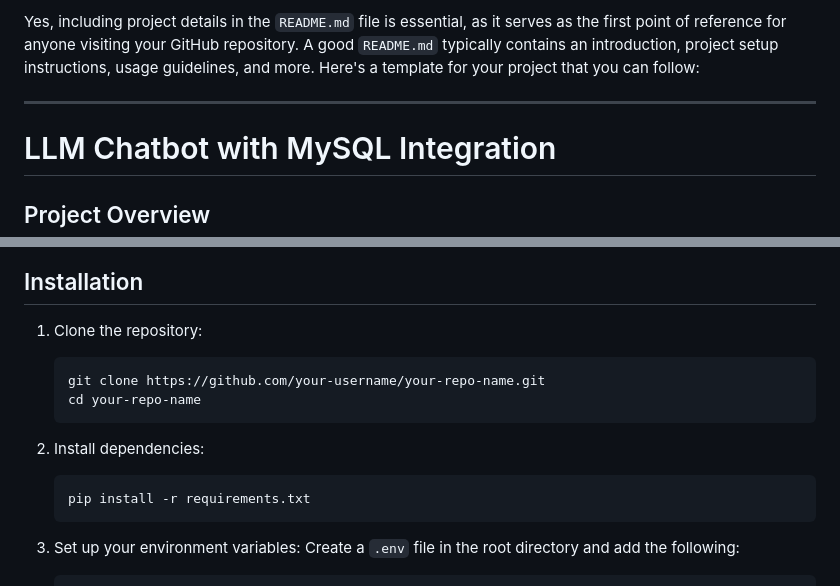
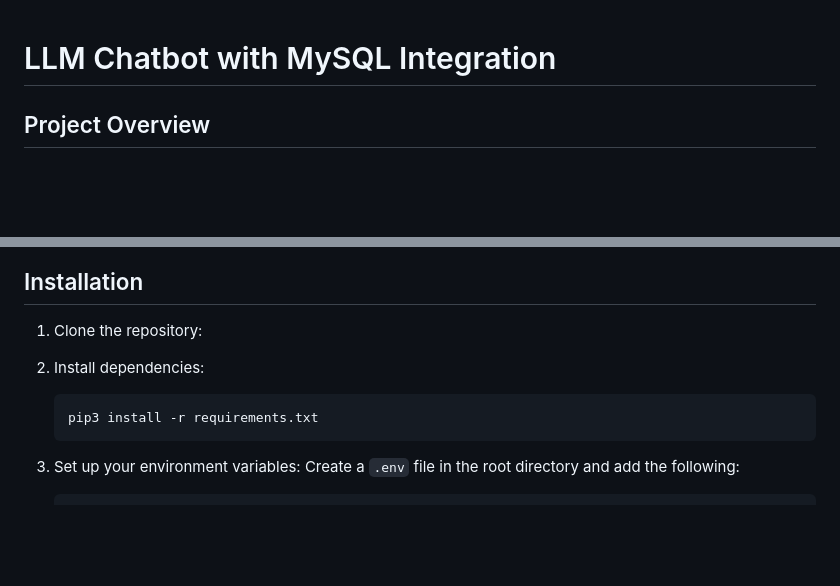
Before and after one commit to avinash3005/Hacktoberfest2024_avi_1, a Markdown page: ChatDB-LLM-Assistant/README.md, 2 parts joined by grey strips. Rendered like a GitHub page; blank space fills up the shorter version.

Commit message:
Update README.md
Explained README.md

````diff
--- a/ChatDB-LLM-Assistant/README.md
+++ b/ChatDB-LLM-Assistant/README.md
@@ -1,6 +1,4 @@
-Yes, including project details in the `README.md` file is essential, as it serves as the first point of reference for anyone visiting your GitHub repository. A good `README.md` typically contains an introduction, project setup instructions, usage guidelines, and more. Here's a template for your project that you can follow:
 
----
 
 # LLM Chatbot with MySQL Integration
 
@@ -34,14 +32,11 @@ This project implements a conversational chatbot using large language models (LL
 ## Installation
 
 1. Clone the repository:
-   ```bash
-   git clone https://github.com/your-username/your-repo-name.git
-   cd your-repo-name
-   ```
+
 
 2. Install dependencies:
    ```bash
-   pip install -r requirements.txt
+   pip3 install -r requirements.txt
    ```
 
 3. Set up your environment variables:
````
